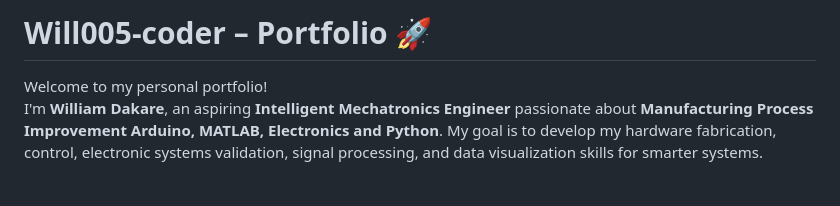
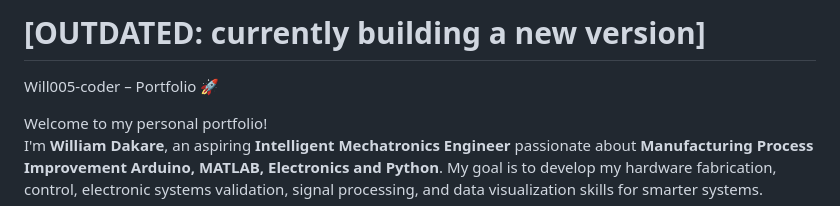
Before and after one commit to Will005-coder/Portfolio-, a Markdown page: README.md, the part around the change. Rendered like a GitHub page; blank space fills up the shorter version.

Commit message:
Mark portfolio as outdated and in development
Updated README to indicate that the portfolio is outdated and a new version is being built.

```diff
--- a/README.md
+++ b/README.md
@@ -1,4 +1,5 @@
-# Will005-coder – Portfolio 🚀
+# [OUTDATED: currently building a new version]
+Will005-coder – Portfolio 🚀
 
 Welcome to my personal portfolio!
 I'm **William Dakare**, an aspiring **Intelligent Mechatronics Engineer** passionate about **Manufacturing Process Improvement Arduino, MATLAB, Electronics and Python**. My goal is to develop my  hardware fabrication, control, electronic systems validation, signal processing, and data visualization skills for smarter systems.
```
